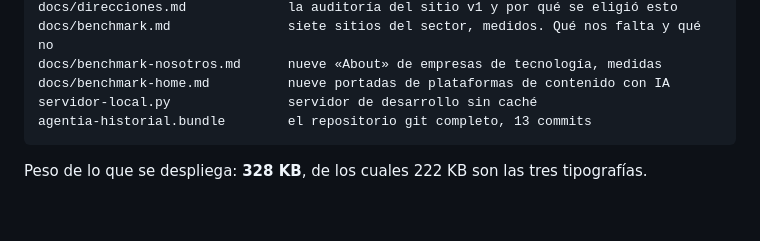
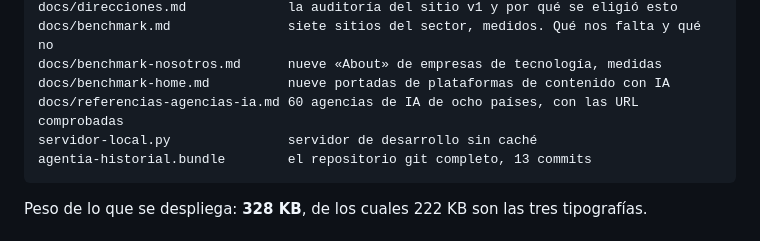
Before and after one commit to aerebo/web_agentia, a Markdown page: LEEME.md, the part around the change. Rendered like a GitHub page; blank space fills up the shorter version.

````diff
--- a/LEEME.md
+++ b/LEEME.md
@@ -50,6 +50,7 @@ docs/direcciones.md             la auditoría del sitio v1 y por qué se eligió
 docs/benchmark.md               siete sitios del sector, medidos. Qué nos falta y qué no
 docs/benchmark-nosotros.md      nueve «About» de empresas de tecnología, medidas
 docs/benchmark-home.md          nueve portadas de plataformas de contenido con IA
+docs/referencias-agencias-ia.md 60 agencias de IA de ocho países, con las URL comprobadas
 servidor-local.py               servidor de desarrollo sin caché
 agentia-historial.bundle        el repositorio git completo, 13 commits
 ```
````
Also changed, not shown: docs/referencias-agencias-ia.md (added, +143 -0 lines).
